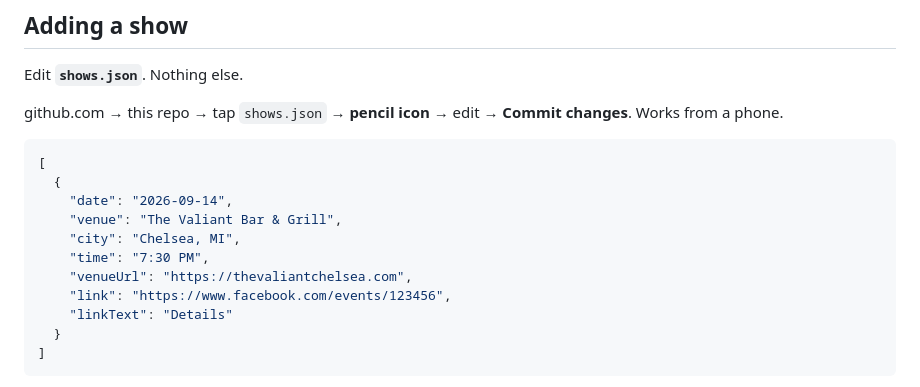
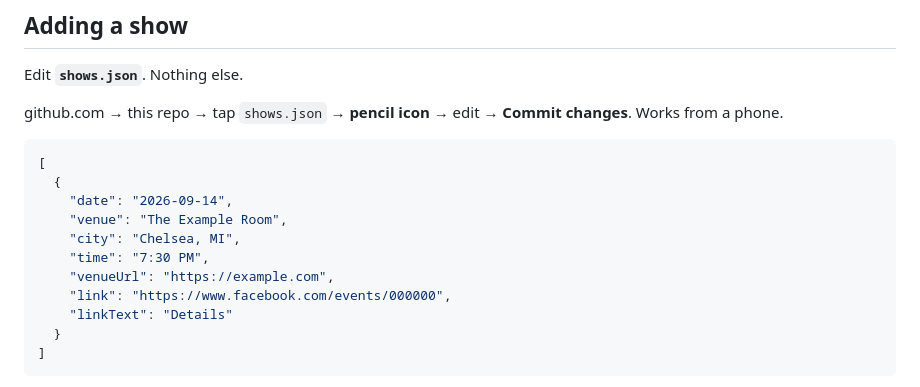
Before and after one commit to jazzcircuitridersband/jazzcircuitriders, a Markdown page: README.md, the part around the change. Rendered like a GitHub page.

```diff
--- a/README.md
+++ b/README.md
@@ -61,11 +61,11 @@ github.com → this repo → tap `shows.json` → **pencil icon** → edit →
 [
   {
     "date": "2026-09-14",
-    "venue": "The Valiant Bar & Grill",
+    "venue": "The Example Room",
     "city": "Chelsea, MI",
     "time": "7:30 PM",
-    "venueUrl": "https://thevaliantchelsea.com",
-    "link": "https://www.facebook.com/events/123456",
+    "venueUrl": "https://example.com",
+    "link": "https://www.facebook.com/events/000000",
     "linkText": "Details"
   }
 ]
```
